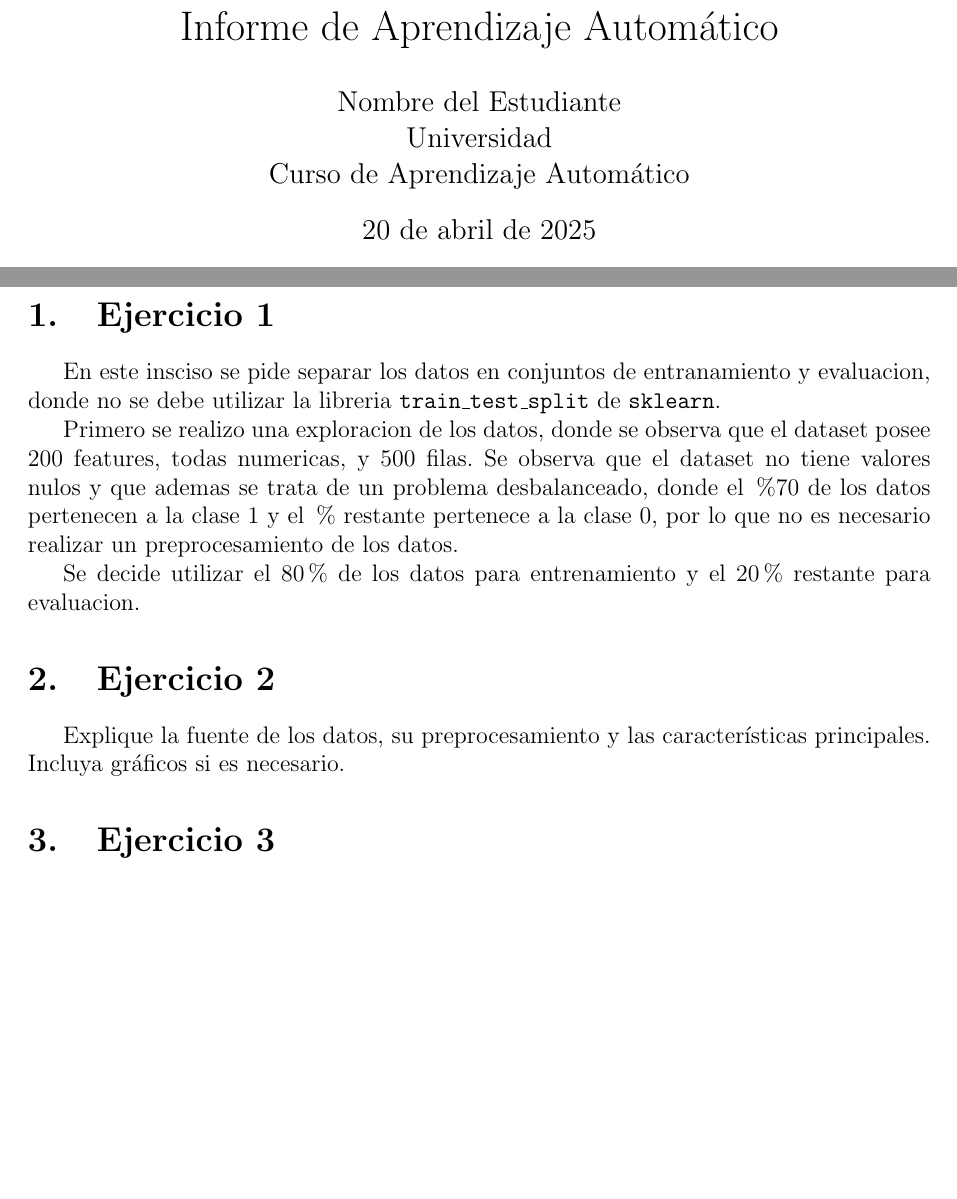
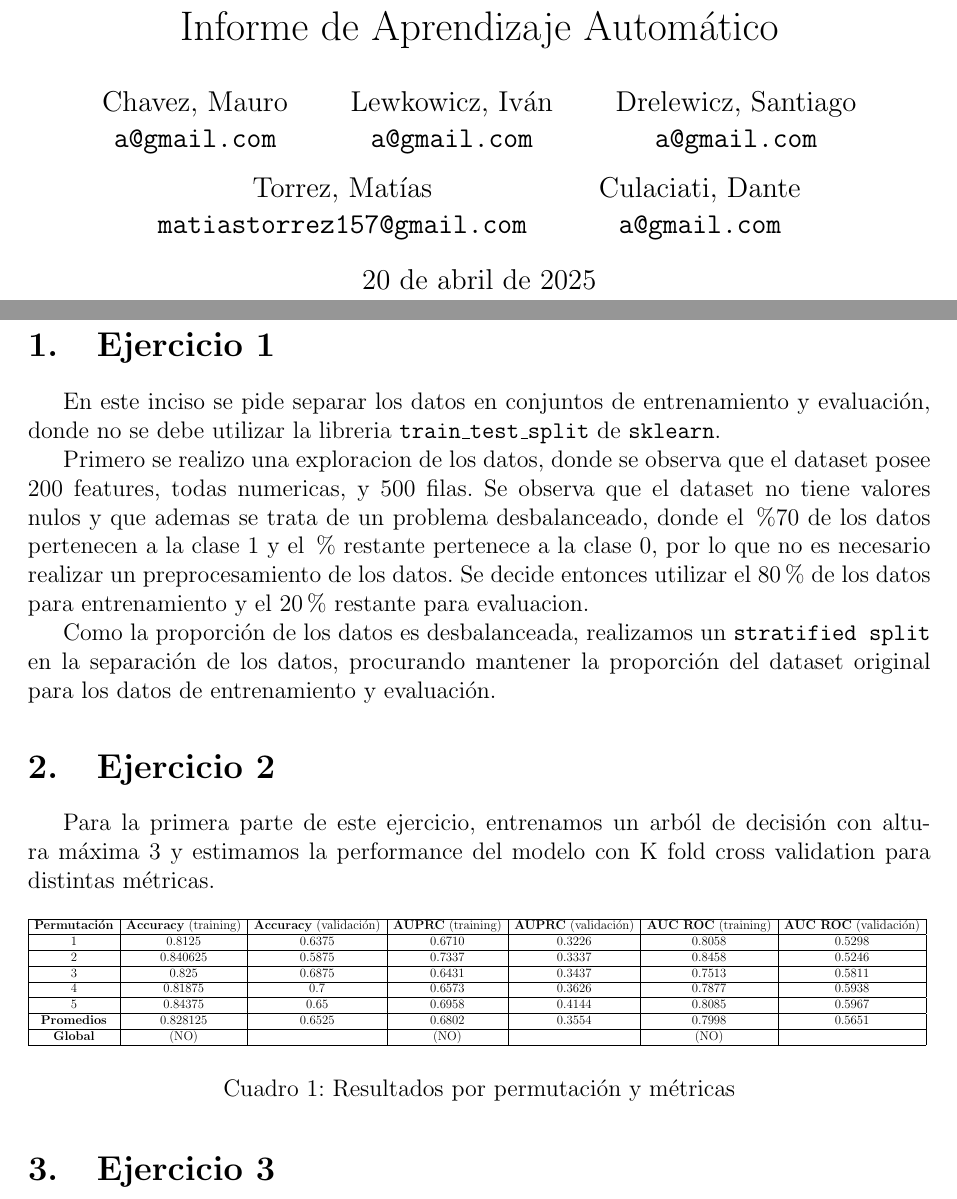
Before and after one commit to Mauro1642/Aprendizaje-Automatico, a LaTeX document (Informe/informe.tex): two parts of pages 1 and 2 of 2 before the commit and two parts of pages 1 and 3 of 4 after it, joined at a grey line, cut so that both start at the same text, the shorter picture padded with empty space. Compiled offline with pdfLaTeX.

Commit message:
Se añade la tabla del Ej2 del informe

```diff
--- a/Informe/informe.tex
+++ b/Informe/informe.tex
@@ -17,3 +16,7 @@
 % Title and author
 \title{Informe de Aprendizaje Automático}
 \author{Nombre del Estudiante \\ Universidad \\ Curso de Aprendizaje Automático}
+\author{
+    Chavez, Mauro \\
+    \texttt{a@gmail.com}
+    \and
@@ -20,3 +26,16 @@
+    Drelewicz, Santiago \\
+    \texttt{a@gmail.com}
+    \and
+    Torrez, Matías \\
+    \texttt{matiastorrez157@gmail.com}
+    \and
+    Culaciati, Dante \\
+    \texttt{a@gmail.com}
+}
+
+
+
+
 \date{\today}
 
 % Custom settings for code listings
@@ -38,20 +57,51 @@
 
 % Title page
 \maketitle
+\newpage
 \tableofcontents
 \newpage
 
 \section{Ejercicio 1}
-En este insciso se pide separar los datos en conjuntos de entranamiento y evaluacion, donde no se debe utilizar la libreria \texttt{train\_test\_split} de \texttt{sklearn}.
+\par En este inciso se pide separar los datos en conjuntos de entrenamiento y evaluación, donde no se debe utilizar la libreria \texttt{train\_test\_split} de \texttt{sklearn}.
 
-Primero se realizo una exploracion de los datos, donde se observa que el dataset posee $200$ features, todas numericas, y $500$ filas.
- Se observa que el dataset no tiene valores nulos y que ademas se trata de un problema desbalanceado, donde el $\%70$ de los datos pertenecen a la clase $1$
- y el $\%$ restante pertenece a la clase $0$, por lo que no es necesario realizar un preprocesamiento de los datos.
+\par Primero se realizo una exploracion de los datos, donde se observa que el dataset posee $200$ features, todas numericas, y $500$ filas.
+Se observa que el dataset no tiene valores nulos y que ademas se trata de un problema desbalanceado, donde el $\%70$ de los datos pertenecen a la clase $1$ y el $\%$ restante pertenece a la clase $0$, por lo que no es necesario realizar un preprocesamiento de los datos.
+Se decide entonces utilizar el $80\%$ de los datos para entrenamiento y el $20\%$ restante para evaluacion.
 
- Se decide utilizar el $80\%$ de los datos para entrenamiento
- y el $20\%$ restante para evaluacion.
+\par Como la proporción de los datos es desbalanceada, realizamos un \texttt{stratified split} en la separación de los datos, procurando mantener la proporción del dataset original para los datos de entrenamiento y evaluación.
+
+
 \section{Ejercicio 2}
-Explique la fuente de los datos, su preprocesamiento y las características principales. Incluya gráficos si es necesario.
+% Explique la fuente de los datos, su preprocesamiento y las características principales. Incluya gráficos si es necesario.
+\par Para la primera parte de este ejercicio, entrenamos un arból de decisión con altura máxima 3 y estimamos la performance del modelo con K fold cross validation para distintas métricas.
+
+\begin{table}[H]
+\centering
+\resizebox{\textwidth}{!}{%
+\begin{tabular}{|c|c|c|c|c|c|c|}
+\hline
+\textbf{Permutación} & \textbf{Accuracy} (training) & \textbf{Accuracy} (validación) & \textbf{AUPRC} (training) & \textbf{AUPRC} (validación) & \textbf{AUC ROC} (training) & \textbf{AUC ROC} (validación) \\
+\hline
+1 & 0.8125   & 0.6375 & 0.6710 & 0.3226 & 0.8058 & 0.5298 \\
+\hline
+2 & 0.840625 & 0.5875 & 0.7337 & 0.3337 & 0.8458 & 0.5246 \\
+\hline
+3 & 0.825    & 0.6875 & 0.6431 & 0.3437 & 0.7513 & 0.5811 \\
+\hline
+4 & 0.81875  & 0.7    & 0.6573 & 0.3626 & 0.7877 & 0.5938 \\
+\hline
+5 & 0.84375  & 0.65   & 0.6958 & 0.4144 & 0.8085 & 0.5967 \\
+\hline
+\textbf{Promedios} &  0.828125 & 0.6525 & 0.6802 & 0.3554 & 0.7998 & 0.5651 \\
+\hline
+\textbf{Global} & (NO) &  & (NO) &  & (NO) &  \\
+\hline
+\end{tabular}
+}
+\caption{Resultados por permutación y métricas}
+\label{tab:resultados-permutaciones}
+\end{table}
+
 
 \section{Ejercicio 3}
 Describa los algoritmos y técnicas de aprendizaje automático utilizados. Incluya ecuaciones relevantes y justifique sus elecciones.
```
Also changed, not shown: Informe/informe.pdf, Informe/informe.tex (4 more changed lines), 5 other files.
